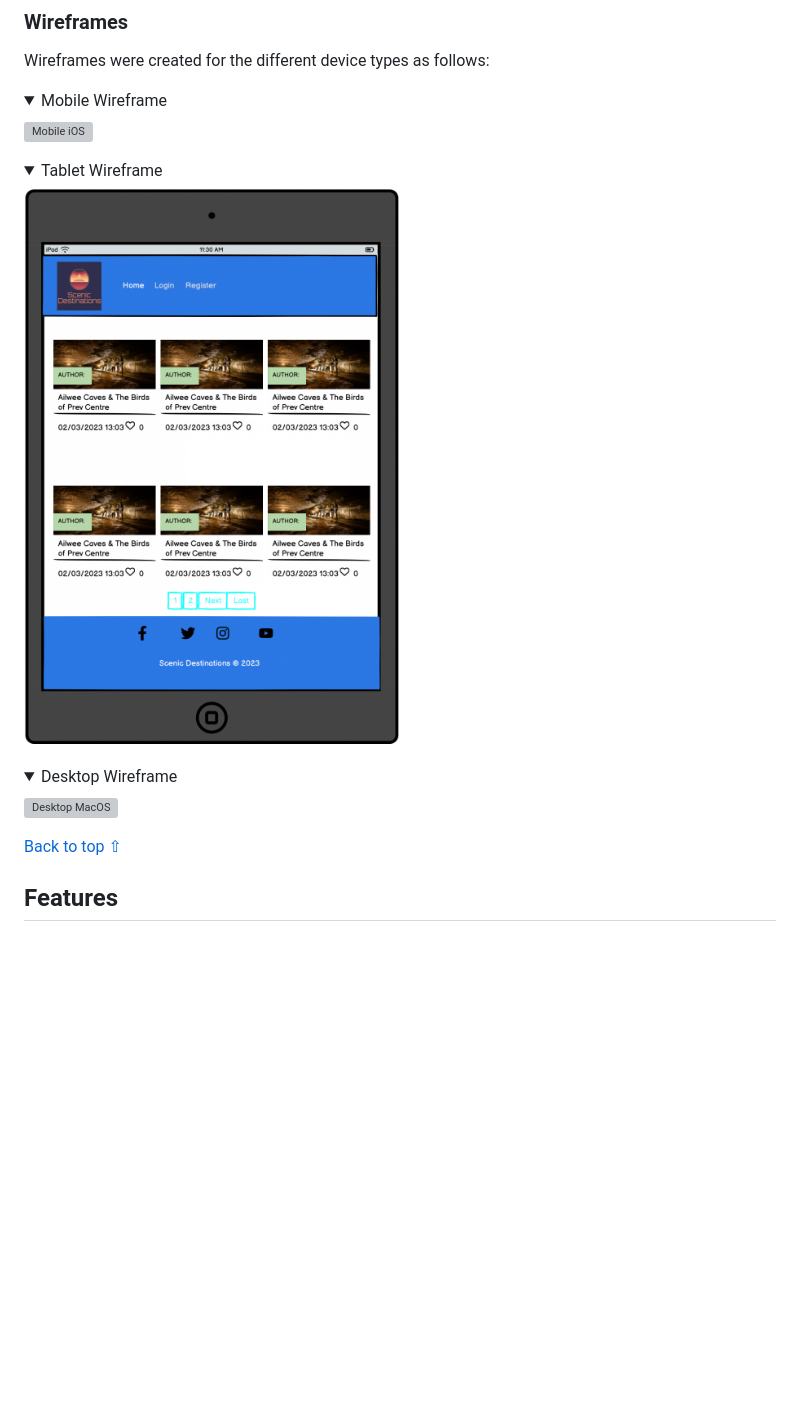
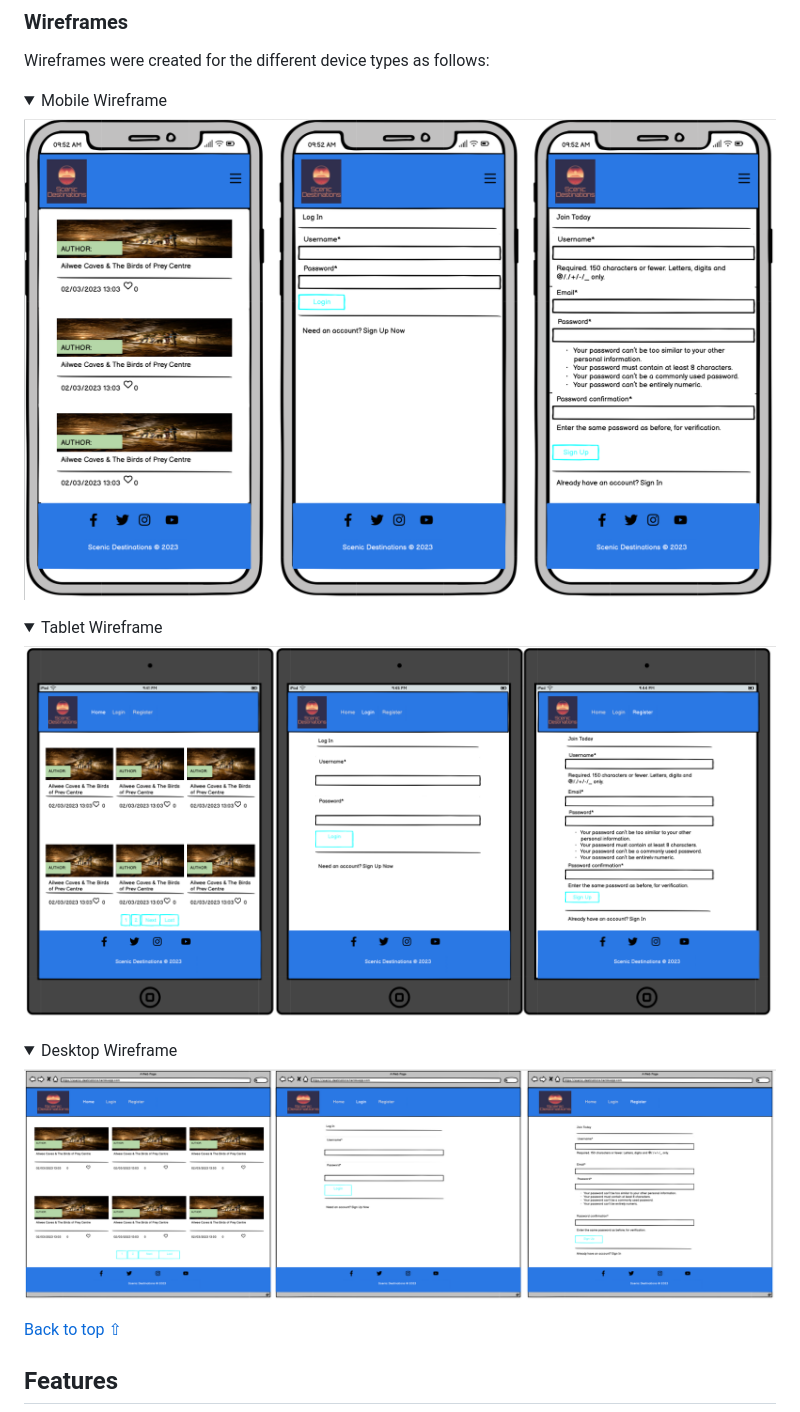
Before and after one commit to gregcotech007/scenic-destinations, a Markdown page: README.md, the part around the change. Drawn GitHub-style; pictures changed too: media/readme_images/wireframes/wireframe_tablet_ipados.png (deleted), media/readme_images/wireframes/wireframes_all_desktop_macos.png (added), media/readme_images/wireframes/wireframes_all_mobile_ios.png (added); folded sections open; blank space fills up the shorter version; grey boxes are pictures that could not be loaded.

Commit message:
Added wireframes all pages each device and fixed query typo in css

```diff
--- a/README.md
+++ b/README.md
@@ -79,17 +79,17 @@ Wireframes were created for the different device types as follows:
 <details>
   <summary>Mobile Wireframe</summary>
 
-  ![Mobile iOS](/media/readme_images/wireframes/wireframe_mobile_ios.png "Wireframe mobile iOS")
+  ![Mobile iOS](/media/readme_images/wireframes/wireframes_all_mobile_ios.png "Wireframe all pages mobile iOS")
 </details>
 <details>
   <summary>Tablet Wireframe</summary>
 
-  ![Tablet iPadOS](/media/readme_images/wireframes/wireframe_tablet_ipados.png "Wireframe Tablet iPadOS")
+  ![Tablet iPadOS](/media/readme_images/wireframes/wireframes_all_tablet_ipados.png "Wireframe all pages Tablet iPadOS")
 </details>
 <details>
   <summary>Desktop Wireframe</summary>
 
-  ![Desktop MacOS](/media/readme_images/wireframes/wireframe_desktop_macos.png "Wireframe Desktop MacOS")
+  ![Desktop MacOS](/media/readme_images/wireframes/wireframes_all_desktop_macos.png "Wireframe all pages Desktop MacOS")
 </details>
 
 [Back to top ⇧](#scenic-destinations)
```
Also changed, not shown: 3 other files.
